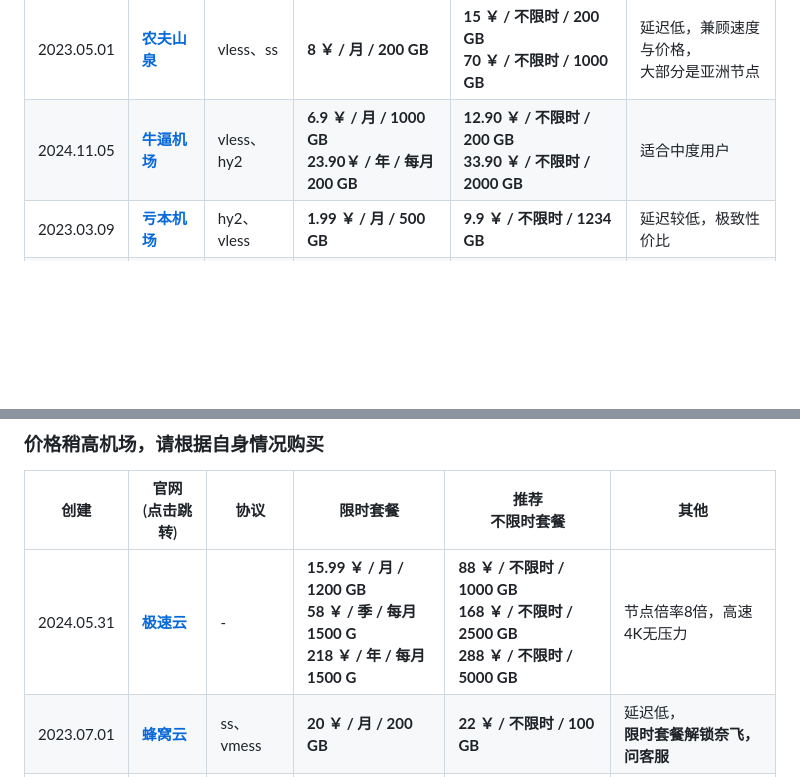
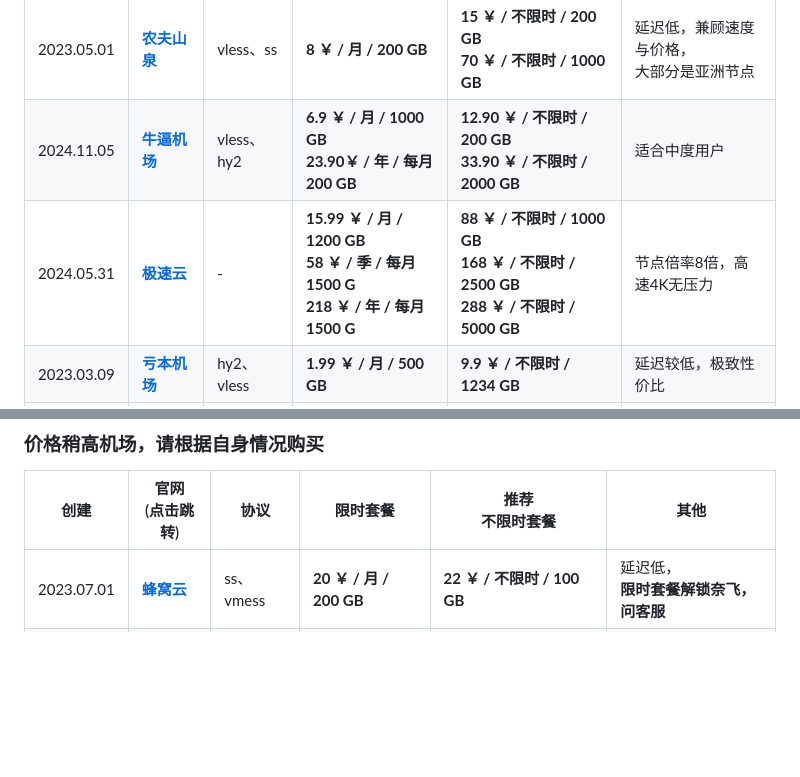
Before and after one commit to vfdeclnc/cheap-vpn-airport, a Markdown page: README.md, 2 parts joined by grey strips. Drawn GitHub-style; blank space fills up the shorter version.

```diff
--- a/README.md
+++ b/README.md
@@ -18,6 +18,7 @@
 |-|-|-|-|-|-|
 |2023.05.01|[**农夫山泉**](https://www.nfsq.us/#/register?code=JjW59PTY)| vless、ss |**8 ￥ / 月 / 200 GB**|**15 ￥ / 不限时 / 200 GB<br>70 ￥ / 不限时 / 1000 GB**|延迟低，兼顾速度与价格，<br>大部分是亚洲节点|
 |2024.11.05|[**牛逼机场**](https://6.66jc.top/#/login?code=UJLSfGIa)| vless、hy2 |**6.9 ￥ / 月 / 1000 GB<br>23.90￥ / 年 / 每月200 GB**|**12.90 ￥ / 不限时 / 200 GB<br>33.90 ￥ / 不限时 / 2000 GB**|适合中度用户|
+|2024.05.31|[**极速云**](https://w4.rouhe88.com/#/register?code=OSjXw5aR)| - |**15.99 ￥ / 月 / 1200 GB<br>58 ￥ / 季 / 每月1500 G<br>218 ￥ / 年 / 每月1500 G**|**88 ￥ / 不限时 / 1000 GB<br>168 ￥ / 不限时 / 2500 GB<br>288 ￥ / 不限时 / 5000 GB**|节点倍率8倍，高速4K无压力|
 |2023.03.09|[**亏本机场**](https://xn--7kq24s4ynvb.site/#/register?code=Lhpm2QMs)| hy2、vless |**1.99 ￥ / 月 / 500 GB**|**9.9 ￥ / 不限时 / 1234 GB**|延迟较低，极致性价比|
 |2025.03.18|[**良心云**](https://xn--9kqz23b19z.com/#/register?code=MMIZIeGe)| vless、hy2 |**6 ￥ / 月 / 1000 GB**|**149 ￥ / 不限时 / 10000 GB**|适合重度用户，解锁流媒体|
 |2022.12.07|[**一分机场**](https://xn--4gqx1hgtfdmt.com/#/register?code=02AiAb3q)| hy2、vless |**2 ￥ / 月 / 100 GB**|**19.88 ￥ / 不限时 / 1000 GB**|延迟低，节点多|
@@ -28,7 +29,6 @@
 
 |创建|官网<br>(点击跳转)|协议|限时套餐|推荐<br>不限时套餐|其他|
 |-|-|-|-|-|-|
-|2024.05.31|[**极速云**](https://w4.rouhe88.com/#/register?code=OSjXw5aR)| - |**15.99 ￥ / 月 / 1200 GB<br>58 ￥ / 季 / 每月1500 G<br>218 ￥ / 年 / 每月1500 G**|**88 ￥ / 不限时 / 1000 GB<br>168 ￥ / 不限时 / 2500 GB<br>288 ￥ / 不限时 / 5000 GB**|节点倍率8倍，高速4K无压力|
 |2023.07.01|[**蜂窝云**](https://api.fwcloud.life/auth/register?code=yBPSeL)| ss、vmess |**20 ￥ / 月 / 200 GB**|**22 ￥ / 不限时 / 100 GB**|延迟低，<br>**限时套餐解锁奈飞，问客服**|
 |2022.04.26|[**魔戒**](https://mojie.xn--yrs494l.com/register?aff=qt6C1VtA)| - |无|**14.9 ￥ / 不限时 / 130 GB<br>688 ￥ / 不限时 / 10000 GB**|解锁流媒体|
 |2023.05.04|[**自由猫**](https://us.freecat.cc/register?code=yA5d4GFo)| - |**9 ￥ / 月 / 100 GB**|**50 ￥ / 不限时 / 500 GB**||
```
